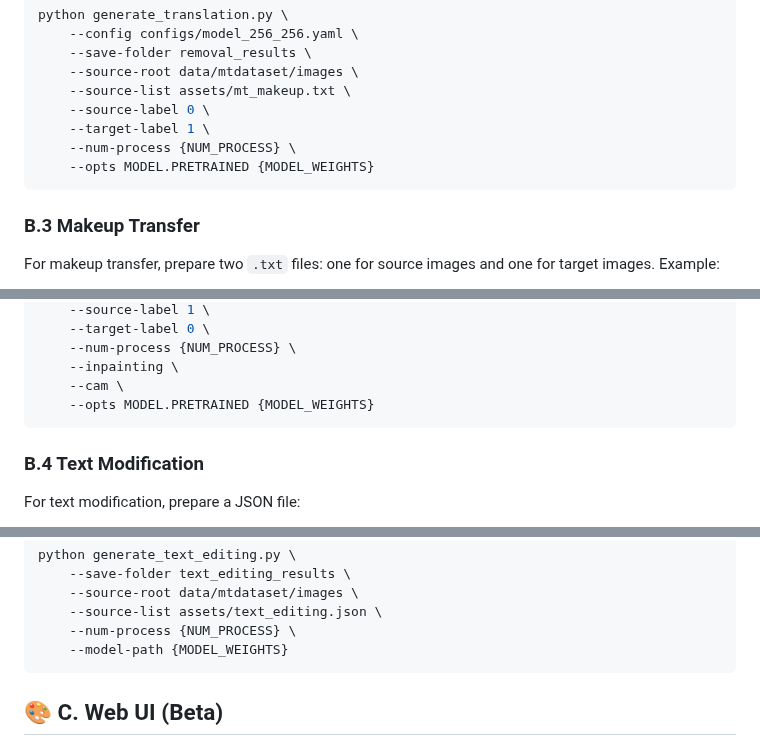
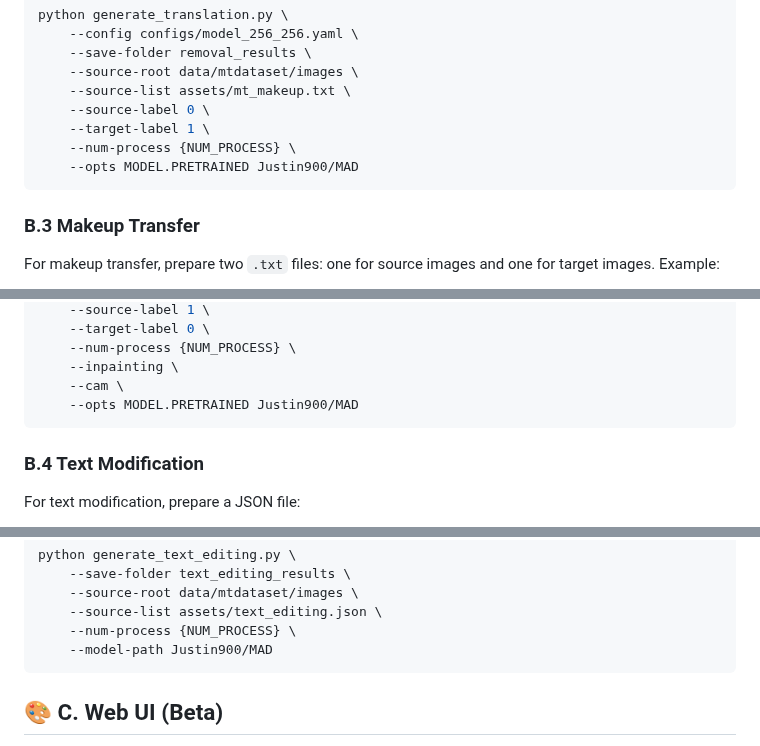
Before and after one commit to yangyang0611/MAD, a Markdown page: README.md, 3 parts joined by grey strips. GitHub-like rendering.

Commit message:
📦️ add weights usage

````diff
--- a/README.md
+++ b/README.md
@@ -117,7 +119,7 @@ python generate_translation.py \
     --source-label 0 \
     --target-label 1 \
     --num-process {NUM_PROCESS} \
-    --opts MODEL.PRETRAINED {MODEL_WEIGHTS}
+    --opts MODEL.PRETRAINED Justin900/MAD
 ```
 
 ### B.3 Makeup Transfer
@@ -146,7 +148,7 @@ python generate_transfer.py \
     --num-process {NUM_PROCESS} \
     --inpainting \
     --cam \
-    --opts MODEL.PRETRAINED {MODEL_WEIGHTS}
+    --opts MODEL.PRETRAINED Justin900/MAD
 ```
 
 ### B.4 Text Modification
@@ -166,7 +168,7 @@ python generate_text_editing.py \
     --source-root data/mtdataset/images \
     --source-list assets/text_editing.json \
     --num-process {NUM_PROCESS} \
-    --model-path {MODEL_WEIGHTS}
+    --model-path Justin900/MAD
 ```
 
 ## 🎨 C. Web UI (Beta)
````
Also changed, not shown: other parts of README.md (+2 -0 lines).
